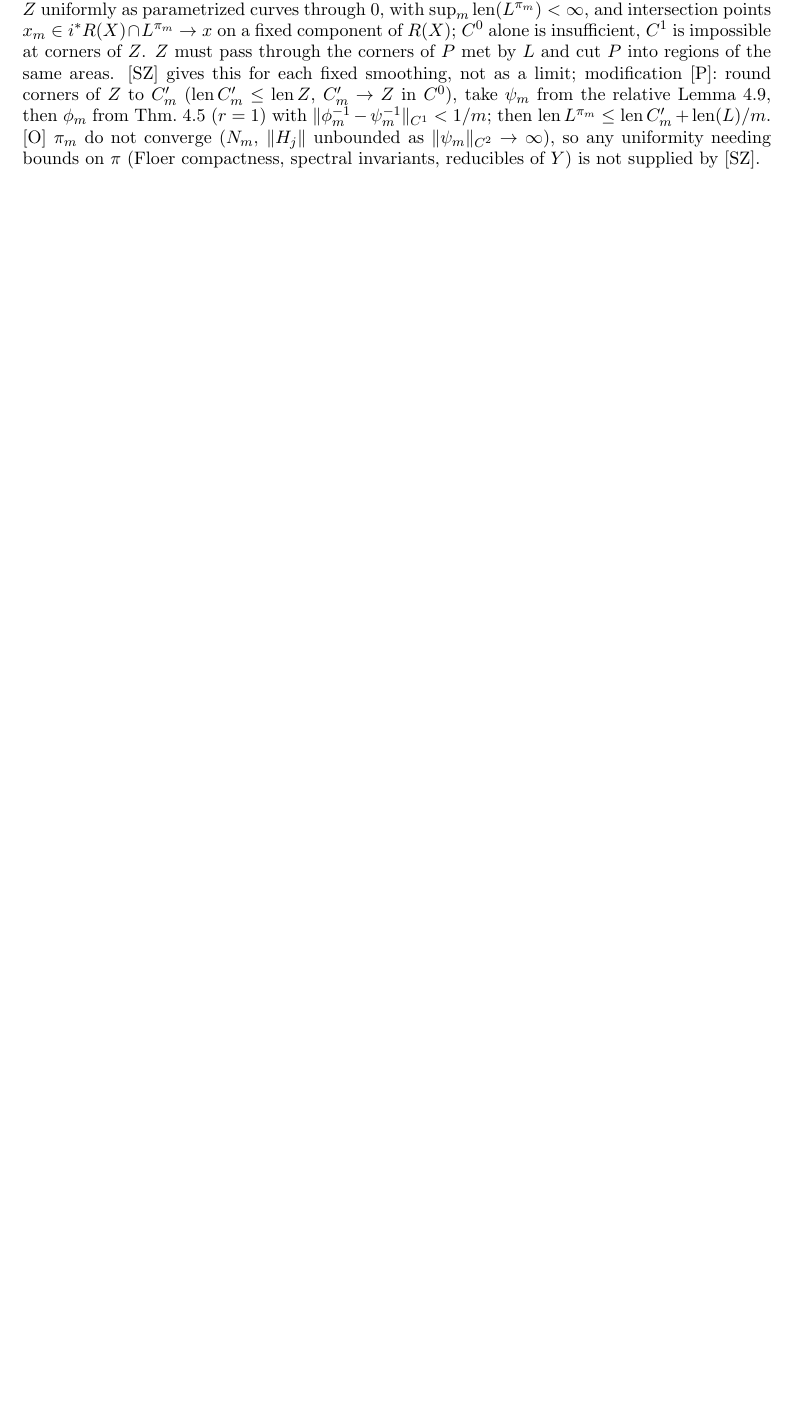
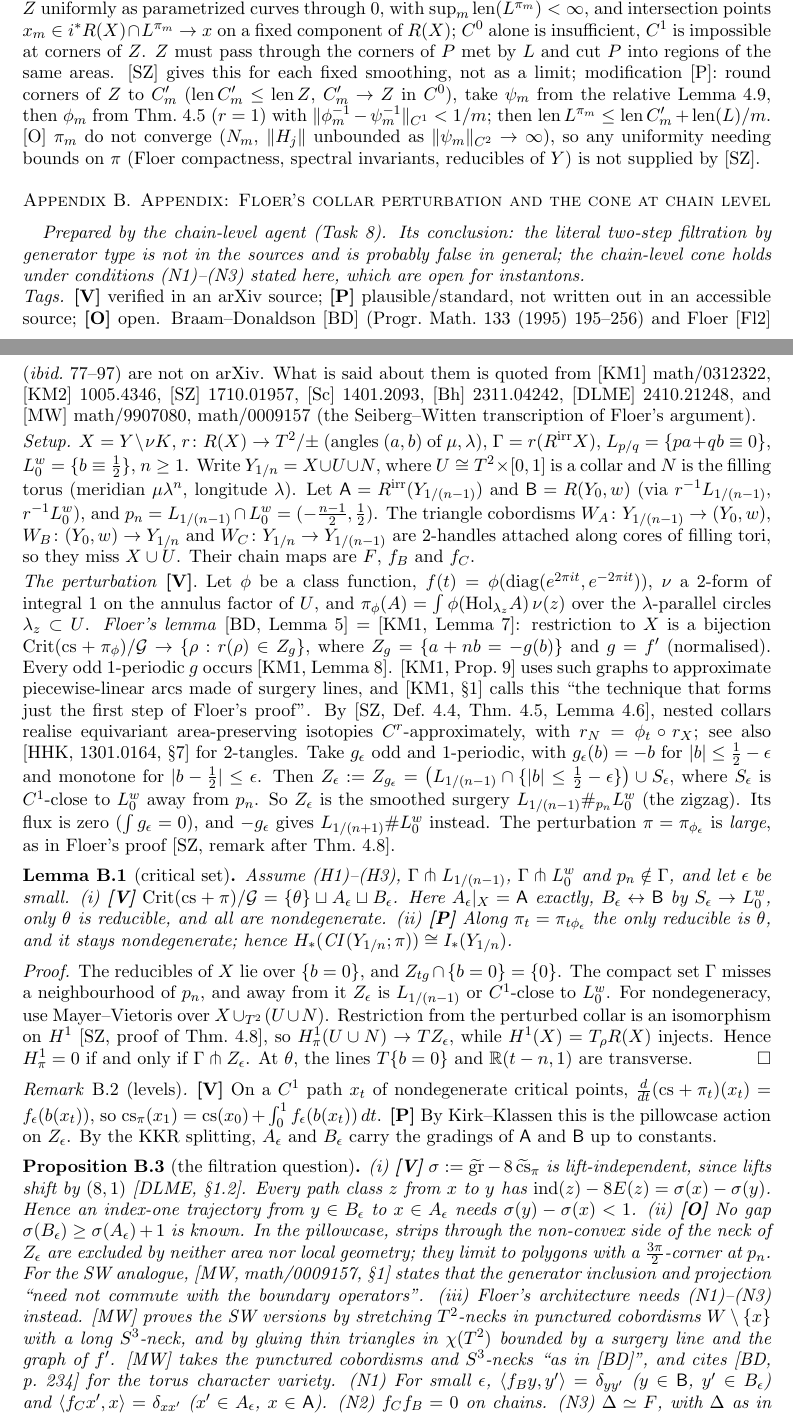
Before and after one commit to mme-scm/manuscript-reading, a LaTeX paper (cs-surgery/main.tex, which reads cs-surgery/app-floer.tex): part of page 15 of 16 before the commit and two parts of pages 15 and 16 of 18 after it, the two joined at a grey line, cut so that both start at the same text, the shorter picture padded with empty space. Compiled offline with pdfLaTeX.

Commit message:
cs-surgery: chain-level status via Appendix B (conditions N1-N3), wrong-way block, handle-slide caveat
Co-Authored-By: Claude Fable 5.1 <noreply@anthropic.com>
Claude-Session: https://claude.ai/code/session_01Cuzn94UWLtdRjhBgY3MSug

```diff
--- /dev/null
+++ b/cs-surgery/app-floer.tex
@@ -0,0 +1,75 @@
+%======================================================================
+% Floer's collar perturbation and the cone at chain level.
+% Self-contained fragment (amsart); uses only amsmath/amssymb and the
+% environments theorem, proposition, lemma, remark, proof.
+%======================================================================
+\section{Appendix: Floer's collar perturbation and the cone at chain level}\label{fp:sec}
+\emph{Prepared by the chain-level agent (Task~8).  Its conclusion: the literal two-step filtration by generator type is not in the sources and is probably false in general; the chain-level cone holds under conditions (N1)--(N3) stated here, which are open for instantons.}
+
+
+\noindent\emph{Tags.} \textbf{[V]} verified in an arXiv source; \textbf{[P]} plausible/standard, not written out in an
+accessible source; \textbf{[O]} open.  Braam--Donaldson [BD] (Progr.\ Math.\ 133 (1995) 195--256) and Floer [Fl2]
+(\emph{ibid.}\ 77--97) are not on arXiv.  What is said about them is quoted from [KM1] math/0312322, [KM2] 1005.4346,
+[SZ] 1710.01957, [Sc] 1401.2093, [Bh] 2311.04242, [DLME] 2410.21248, and [MW] math/9907080, math/0009157 (the
+Seiberg--Witten transcription of Floer's argument).
+
+\smallskip\noindent\emph{Setup.} $X=Y\setminus\nu K$, $r\colon R(X)\to T^2/\pm$ (angles $(a,b)$ of $\mu,\lambda$),
+$\Gamma=r(R^{\rm irr}X)$, $L_{p/q}=\{pa+qb\equiv0\}$, $L^w_0=\{b\equiv\frac12\}$, $n\ge1$.  Write $Y_{1/n}=X\cup U\cup N$, where
+$U\cong T^2\times[0,1]$ is a collar and $N$ is the filling torus (meridian $\mu\lambda^n$, longitude $\lambda$).  Let
+$\mathsf A=R^{\rm irr}(Y_{1/(n-1)})$ and $\mathsf B=R(Y_0,w)$ (via $r^{-1}L_{1/(n-1)}$, $r^{-1}L^w_0$), and
+$p_n=L_{1/(n-1)}\cap L^w_0=(-\frac{n-1}2,\frac12)$.  The triangle cobordisms $W_A\colon Y_{1/(n-1)}\to(Y_0,w)$,
+$W_B\colon(Y_0,w)\to Y_{1/n}$ and $W_C\colon Y_{1/n}\to Y_{1/(n-1)}$ are $2$-handles attached along cores of filling tori, so
+they miss $X\cup U$.  Their chain maps are $F$, $f_B$ and $f_C$.
+
+\smallskip\noindent\emph{The perturbation} \textbf{[V]}.  Let $\phi$ be a class function,
+$f(t)=\phi(\mathrm{diag}(e^{2\pi it},e^{-2\pi it}))$, $\nu$ a $2$-form of integral $1$ on the annulus factor of $U$, and
+$\pi_\phi(A)=\int\phi(\mathrm{Hol}_{\lambda_z}A)\,\nu(z)$ over the $\lambda$-parallel circles $\lambda_z\subset U$.
+\emph{Floer's lemma} [BD, Lemma~5] $=$ [KM1, Lemma~7]: restriction to $X$ is a bijection
+$\mathrm{Crit}(\mathrm{cs}+\pi_\phi)/\mathcal G\to\{\rho:r(\rho)\in Z_g\}$, where $Z_g=\{a+nb=-g(b)\}$ and $g=f'$ (normalised).
+Every odd $1$-periodic $g$ occurs [KM1, Lemma~8].  [KM1, Prop.~9] uses such graphs to approximate piecewise-linear arcs
+made of surgery lines, and [KM1, \S1] calls this ``the technique that forms just the first step of Floer's proof''.
+By [SZ, Def.~4.4, Thm.~4.5, Lemma~4.6], nested collars realise equivariant area-preserving isotopies $C^r$-approximately,
+with $r_N=\phi_t\circ r_X$; see also [HHK, 1301.0164, \S7] for $2$-tangles.  Take $g_\epsilon$ odd and $1$-periodic, with
+$g_\epsilon(b)=-b$ for $|b|\le\frac12-\epsilon$ and monotone for $|b-\frac12|\le\epsilon$.  Then
+$Z_\epsilon:=Z_{g_\epsilon}=\big(L_{1/(n-1)}\cap\{|b|\le\frac12-\epsilon\}\big)\cup S_\epsilon$, where $S_\epsilon$ is $C^1$-close to
+$L^w_0$ away from $p_n$.  So $Z_\epsilon$ is the smoothed surgery $L_{1/(n-1)}\#_{p_n}L^w_0$ (the zigzag).  Its flux is
+zero ($\int g_\epsilon=0$), and $-g_\epsilon$ gives $L_{1/(n+1)}\#L^w_0$ instead.  The perturbation
+$\pi=\pi_{\phi_\epsilon}$ is \emph{large}, as in Floer's proof [SZ, remark after Thm.~4.8].
+
+\begin{lemma}[critical set]\label{fp:lem:crit}
+Assume (H1)--(H3), $\Gamma\pitchfork L_{1/(n-1)}$, $\Gamma\pitchfork L^w_0$ and $p_n\notin\Gamma$, and let $\epsilon$ be small.
+(i)~\textbf{[V]} $\mathrm{Crit}(\mathrm{cs}+\pi)/\mathcal G=\{\theta\}\sqcup A_\epsilon\sqcup B_\epsilon$.  Here $A_\epsilon|_X=\mathsf A$
+exactly, $B_\epsilon\leftrightarrow\mathsf B$ by $S_\epsilon\to L^w_0$, only $\theta$ is reducible, and all are nondegenerate.
+(ii)~\textbf{[P]} Along $\pi_t=\pi_{t\phi_\epsilon}$ the only reducible is $\theta$, and it stays nondegenerate; hence
+$H_*(\mathit{CI}(Y_{1/n};\pi))\cong I_*(Y_{1/n})$.
+\end{lemma}
+\begin{proof}
+The reducibles of $X$ lie over $\{b=0\}$, and $Z_{tg}\cap\{b=0\}=\{0\}$.  The compact set $\Gamma$ misses a neighbourhood
+of $p_n$, and away from it $Z_\epsilon$ is $L_{1/(n-1)}$ or $C^1$-close to $L^w_0$.  For nondegeneracy, use
+Mayer--Vietoris over $X\cup_{T^2}(U\cup N)$.  Restriction from the perturbed collar is an isomorphism on $H^1$
+[SZ, proof of Thm.~4.8], so $H^1_\pi(U\cup N)\to TZ_\epsilon$, while $H^1(X)=T_\rho R(X)$ injects.  Hence $H^1_\pi=0$ if and only
+if $\Gamma\pitchfork Z_\epsilon$.  At $\theta$, the lines $T\{b=0\}$ and $\mathbb R(t-n,1)$ are transverse.
+\end{proof}
+
+\begin{remark}[levels]\label{fp:rem:levels}
+\textbf{[V]} On a $C^1$ path $x_t$ of nondegenerate critical points, $\frac{d}{dt}(\mathrm{cs}+\pi_t)(x_t)=f_\epsilon(b(x_t))$, so
+$\mathrm{cs}_\pi(x_1)=\mathrm{cs}(x_0)+\int_0^1f_\epsilon(b(x_t))\,dt$.  \textbf{[P]} By Kirk--Klassen this is the pillowcase action
+on $Z_\epsilon$.  By the KKR splitting, $A_\epsilon$ and $B_\epsilon$ carry the gradings of $\mathsf A$ and $\mathsf B$ up to constants.
+\end{remark}
+
+\begin{proposition}[the filtration question]\label{fp:prop:crux}
+(i)~\textbf{[V]} $\sigma:=\widetilde{\mathrm{gr}}-8\,\widetilde{\mathrm{cs}}_\pi$ is lift-independent, since lifts shift by $(8,1)$
+[DLME, \S1.2].  Every path class $z$ from $x$ to $y$ has $\mathrm{ind}(z)-8E(z)=\sigma(x)-\sigma(y)$.  Hence an
+index-one trajectory from $y\in B_\epsilon$ to $x\in A_\epsilon$ needs $\sigma(y)-\sigma(x)<1$.
+(ii)~\textbf{[O]} No gap $\sigma(B_\epsilon)\ge\sigma(A_\epsilon)+1$ is known.  In the pillowcase, strips through the
+non-convex side of the neck of $Z_\epsilon$ are excluded by neither area nor local geometry; they limit to polygons with
+a $\frac{3\pi}2$-corner at $p_n$.  For the SW analogue, [MW, math/0009157, \S1] states that the generator inclusion and
+projection ``need not commute with the boundary operators''.
+(iii)~Floer's architecture needs (N1)--(N3) instead.  [MW] proves the SW versions by stretching $T^2$-necks in
+punctured cobordisms $W\setminus\{x\}$ with a long $S^3$-neck, and by gluing thin triangles in $\chi(T^2)$ bounded by a
+surgery line and the graph of $f'$.  [MW] takes the punctured cobordisms and $S^3$-necks ``as in [BD]'', and cites
+[BD, p.~234] for the torus character variety.
+(N1)~For small $\epsilon$, $\langle f_By,y'\rangle=\delta_{yy'}$ ($y\in\mathsf B$, $y'\in B_\epsilon$) and
+$\langle f_Cx',x\rangle=\delta_{xx'}$ ($x'\in A_\epsilon$, $x\in\mathsf A$).
+(N2)~$f_Cf_B=0$ on chains.
+(N3)~$\Delta\simeq F$, with $\Delta$ as in Theorem~\ref{fp:thm:cone}.
@@ -0,0 +84 @@
+\end{proposition}
```
Also changed, not shown: cs-surgery/main.tex (+2 -1 lines), cs-surgery/s4b-exact.tex (+42 -20 lines), cs-surgery/main.pdf, cs-surgery/app-floer.tex (55 more changed lines), 4 other files.
